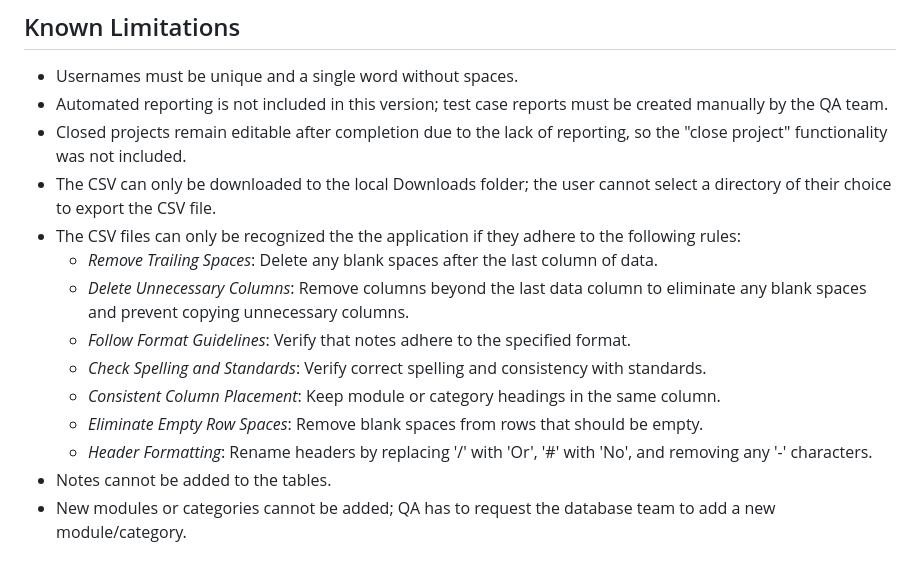
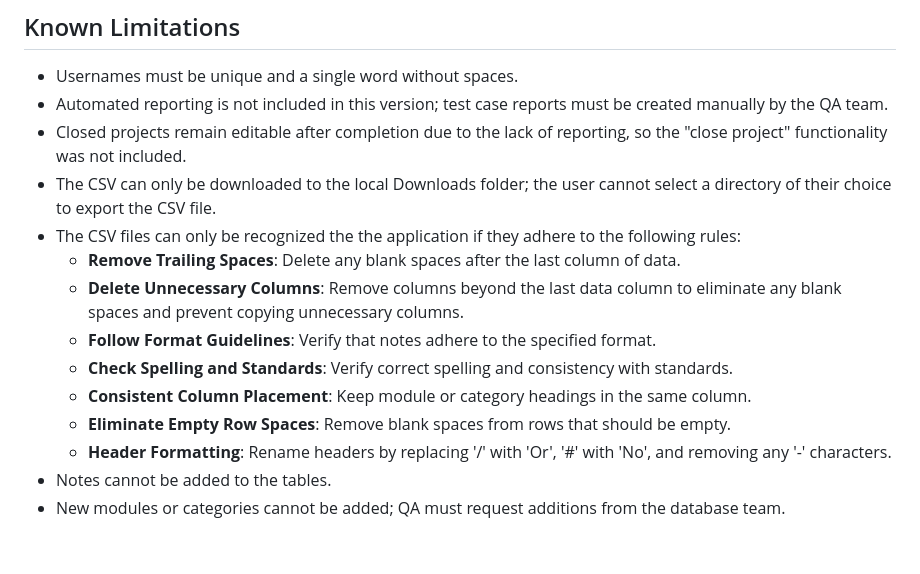
Before and after one commit to sarimhussain86/Projects, a Markdown page: temp.md, the part around the change. Drawn GitHub-style.

```diff
--- a/temp.md
+++ b/temp.md
@@ -59,12 +59,12 @@ To address these challenges, we have implemented a centralized database for mana
 - Closed projects remain editable after completion due to the lack of reporting, so the "close project" functionality was not included.
 - The CSV can only be downloaded to the local Downloads folder; the user cannot select a directory of their choice to export the CSV file.
 - The CSV files can only be recognized the the application if they adhere to the following rules:
-  - *Remove Trailing Spaces*: Delete any blank spaces after the last column of data.
-  - *Delete Unnecessary Columns*: Remove columns beyond the last data column to eliminate any blank spaces and prevent copying unnecessary columns.
-  - *Follow Format Guidelines*: Verify that notes adhere to the specified format.
-  - *Check Spelling and Standards*: Verify correct spelling and consistency with standards.
-  - *Consistent Column Placement*: Keep module or category headings in the same column.
-  - *Eliminate Empty Row Spaces*: Remove blank spaces from rows that should be empty.
-  - *Header Formatting*: Rename headers by replacing '/' with 'Or', '#' with 'No', and removing any '-' characters.
+  - **Remove Trailing Spaces**: Delete any blank spaces after the last column of data.
+  - **Delete Unnecessary Columns**: Remove columns beyond the last data column to eliminate any blank spaces and prevent copying unnecessary columns.
+  - **Follow Format Guidelines**: Verify that notes adhere to the specified format.
+  - **Check Spelling and Standards**: Verify correct spelling and consistency with standards.
+  - **Consistent Column Placement**: Keep module or category headings in the same column.
+  - **Eliminate Empty Row Spaces**: Remove blank spaces from rows that should be empty.
+  - **Header Formatting**: Rename headers by replacing '/' with 'Or', '#' with 'No', and removing any '-' characters.
 - Notes cannot be added to the tables.
-- New modules or categories cannot be added; QA has to request the database team to add a new module/category.
+- New modules or categories cannot be added; QA must request additions from the database team.
```
